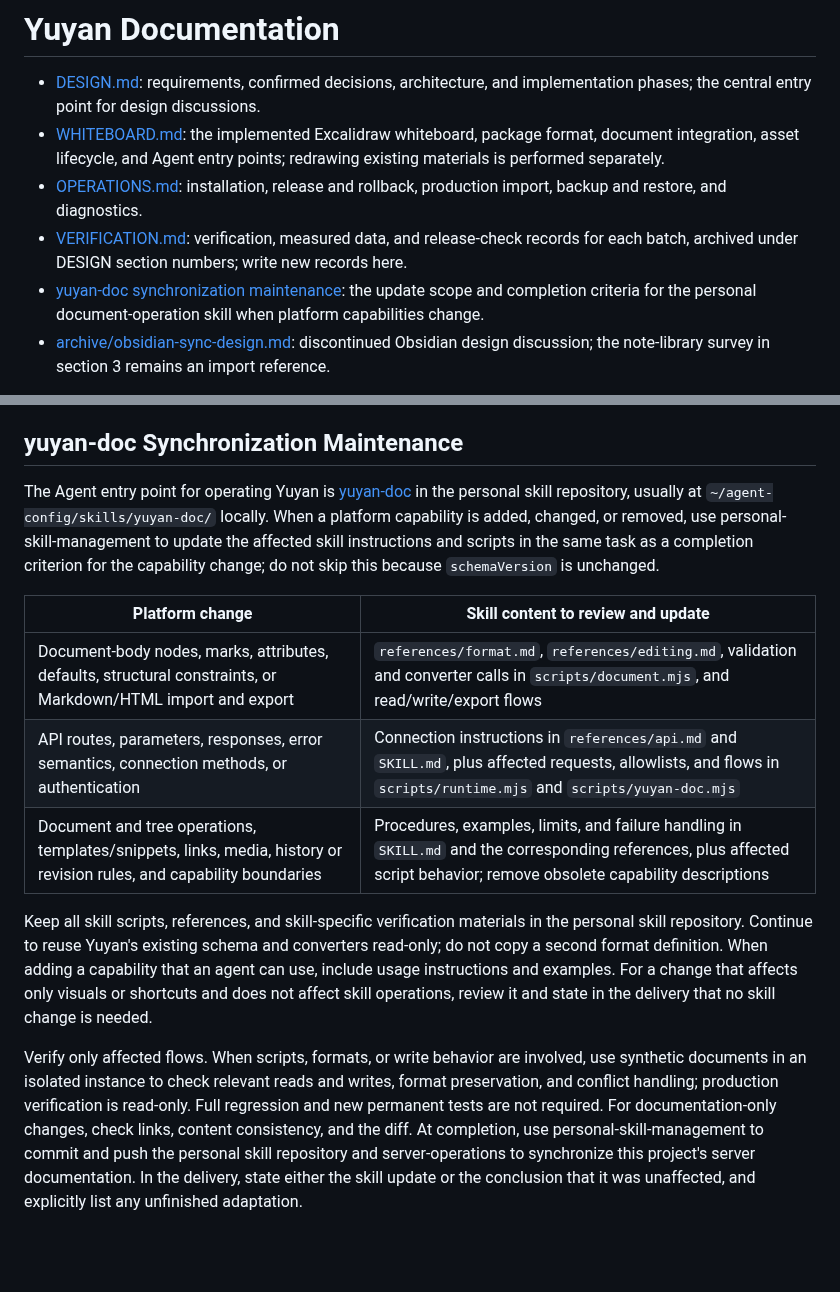
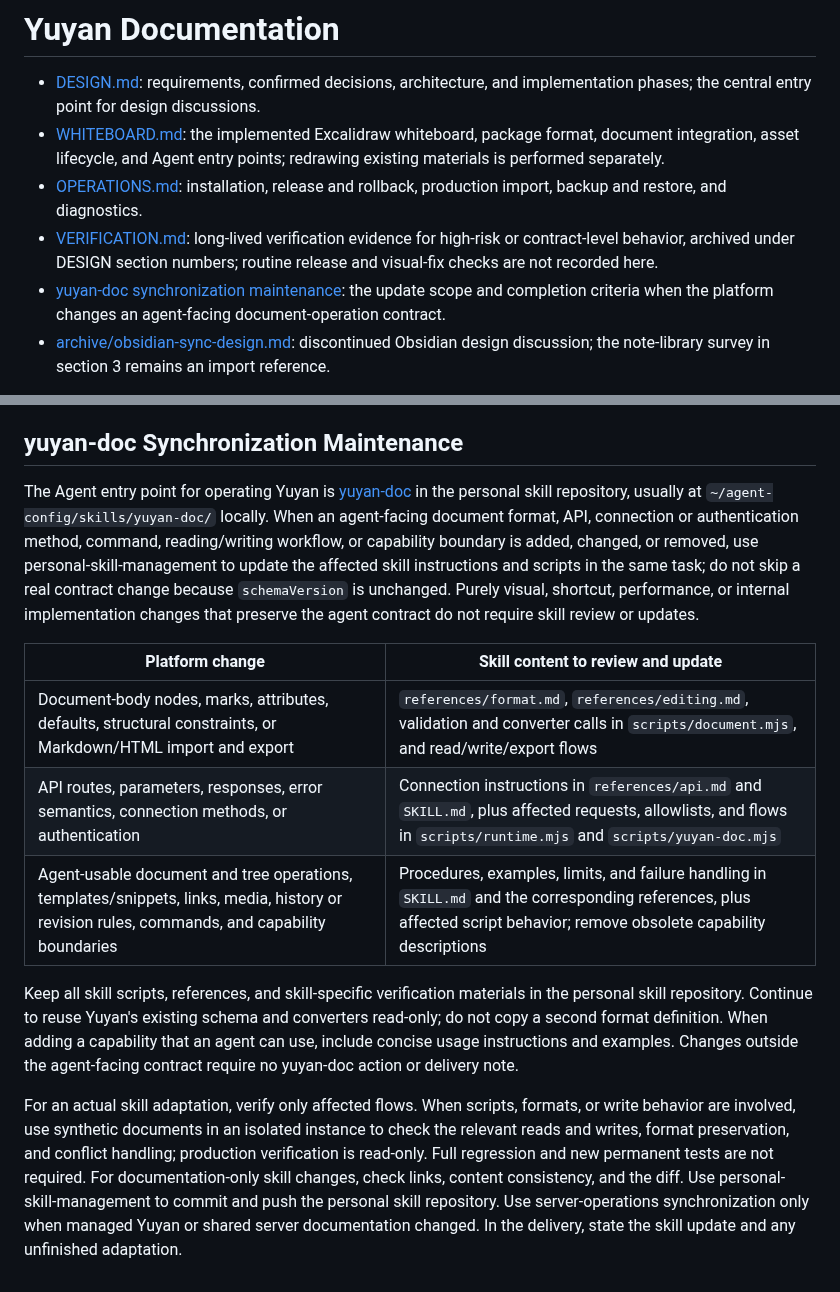
Before and after one commit to Crashmere/Yuyan, a Markdown page: docs/README.md, 2 parts joined by grey strips. Rendered like a GitHub page; blank space fills up the shorter version.

Commit message:
Narrow maintenance verification triggers
Co-authored-by: TRAE CLI <traecli@bytedance.com>

```diff
--- a/docs/README.md
+++ b/docs/README.md
@@ -3,8 +3,8 @@
 - [DESIGN.md](DESIGN.md): requirements, confirmed decisions, architecture, and implementation phases; the central entry point for design discussions.
 - [WHITEBOARD.md](WHITEBOARD.md): the implemented Excalidraw whiteboard, package format, document integration, asset lifecycle, and Agent entry points; redrawing existing materials is performed separately.
 - [OPERATIONS.md](OPERATIONS.md): installation, release and rollback, production import, backup and restore, and diagnostics.
-- [VERIFICATION.md](VERIFICATION.md): verification, measured data, and release-check records for each batch, archived under DESIGN section numbers; write new records here.
-- [yuyan-doc synchronization maintenance](#yuyan-doc-synchronization-maintenance): the update scope and completion criteria for the personal document-operation skill when platform capabilities change.
+- [VERIFICATION.md](VERIFICATION.md): long-lived verification evidence for high-risk or contract-level behavior, archived under DESIGN section numbers; routine release and visual-fix checks are not recorded here.
+- [yuyan-doc synchronization maintenance](#yuyan-doc-synchronization-maintenance): the update scope and completion criteria when the platform changes an agent-facing document-operation contract.
 - [archive/obsidian-sync-design.md](archive/obsidian-sync-design.md): discontinued Obsidian design discussion; the note-library survey in section 3 remains an import reference.
 
 All notes have been formally imported and deployed on ali (Phase C; see DESIGN.md 11.2), and the user has confirmed normal operation on both computer and phone. The UI and editing-experience redesign (Phase D, DESIGN.md section 12) has been fully released and accepted by the user. The first Phase E batch (search panel, version comparison, and reserved image dimensions) has been released; see DESIGN.md 13.6 for results, accepted by the user. The second batch of small features (searching knowledge bases and full pinyin, navigating from search results, hiding the outline, and menu-scroll hints) has been released; see DESIGN.md section 14. See section 15 for the third batch of feedback fixes and reading improvements; section 16 for the fourth batch, Yuque-style code blocks and `[!code]` migration; section 17 for the fifth batch, collapsing the outline in the Yuque style; section 18 for the sixth batch (ten items including unified button hints, cancel editing, and table width and height); section 19 for image, paragraph, and table alignment; section 20 for unified selection removal; and section 21 for the first batch of code-block enhancements (code input, JetBrains shortcuts, formatting, syntax folding, line selection, enlargement, and in-block search). See section 22 for shortcuts and document hierarchy (double-Esc save, the global shortcuts panel, bulk heading promotion/demotion, and multilevel list markers).
@@ -49,14 +49,14 @@ Insert `日历` from the document insertion or slash menu to create an independe
 
 ## yuyan-doc Synchronization Maintenance
 
-The Agent entry point for operating Yuyan is [yuyan-doc](https://github.com/Crashmere/agent-config/blob/main/skills/yuyan-doc/SKILL.md) in the personal skill repository, usually at `~/agent-config/skills/yuyan-doc/` locally. When a platform capability is added, changed, or removed, use personal-skill-management to update the affected skill instructions and scripts in the same task as a completion criterion for the capability change; do not skip this because `schemaVersion` is unchanged.
+The Agent entry point for operating Yuyan is [yuyan-doc](https://github.com/Crashmere/agent-config/blob/main/skills/yuyan-doc/SKILL.md) in the personal skill repository, usually at `~/agent-config/skills/yuyan-doc/` locally. When an agent-facing document format, API, connection or authentication method, command, reading/writing workflow, or capability boundary is added, changed, or removed, use personal-skill-management to update the affected skill instructions and scripts in the same task; do not skip a real contract change because `schemaVersion` is unchanged. Purely visual, shortcut, performance, or internal implementation changes that preserve the agent contract do not require skill review or updates.
 
 | Platform change | Skill content to review and update |
 | --- | --- |
 | Document-body nodes, marks, attributes, defaults, structural constraints, or Markdown/HTML import and export | `references/format.md`, `references/editing.md`, validation and converter calls in `scripts/document.mjs`, and read/write/export flows |
 | API routes, parameters, responses, error semantics, connection methods, or authentication | Connection instructions in `references/api.md` and `SKILL.md`, plus affected requests, allowlists, and flows in `scripts/runtime.mjs` and `scripts/yuyan-doc.mjs` |
-| Document and tree operations, templates/snippets, links, media, history or revision rules, and capability boundaries | Procedures, examples, limits, and failure handling in `SKILL.md` and the corresponding references, plus affected script behavior; remove obsolete capability descriptions |
+| Agent-usable document and tree operations, templates/snippets, links, media, history or revision rules, commands, and capability boundaries | Procedures, examples, limits, and failure handling in `SKILL.md` and the corresponding references, plus affected script behavior; remove obsolete capability descriptions |
 
-Keep all skill scripts, references, and skill-specific verification materials in the personal skill repository. Continue to reuse Yuyan's existing schema and converters read-only; do not copy a second format definition. When adding a capability that an agent can use, include usage instructions and examples. For a change that affects only visuals or shortcuts and does not affect skill operations, review it and state in the delivery that no skill change is needed.
+Keep all skill scripts, references, and skill-specific verification materials in the personal skill repository. Continue to reuse Yuyan's existing schema and converters read-only; do not copy a second format definition. When adding a capability that an agent can use, include concise usage instructions and examples. Changes outside the agent-facing contract require no yuyan-doc action or delivery note.
 
-Verify only affected flows. When scripts, formats, or write behavior are involved, use synthetic documents in an isolated instance to check relevant reads and writes, format preservation, and conflict handling; production verification is read-only. Full regression and new permanent tests are not required. For documentation-only changes, check links, content consistency, and the diff. At completion, use personal-skill-management to commit and push the personal skill repository and server-operations to synchronize this project's server documentation. In the delivery, state either the skill update or the conclusion that it was unaffected, and explicitly list any unfinished adaptation.
+For an actual skill adaptation, verify only affected flows. When scripts, formats, or write behavior are involved, use synthetic documents in an isolated instance to check the relevant reads and writes, format preservation, and conflict handling; production verification is read-only. Full regression and new permanent tests are not required. For documentation-only skill changes, check links, content consistency, and the diff. Use personal-skill-management to commit and push the personal skill repository. Use server-operations synchronization only when managed Yuyan or shared server documentation changed. In the delivery, state the skill update and any unfinished adaptation.
```
Also changed, not shown: AGENTS.md (+3 -3 lines).
